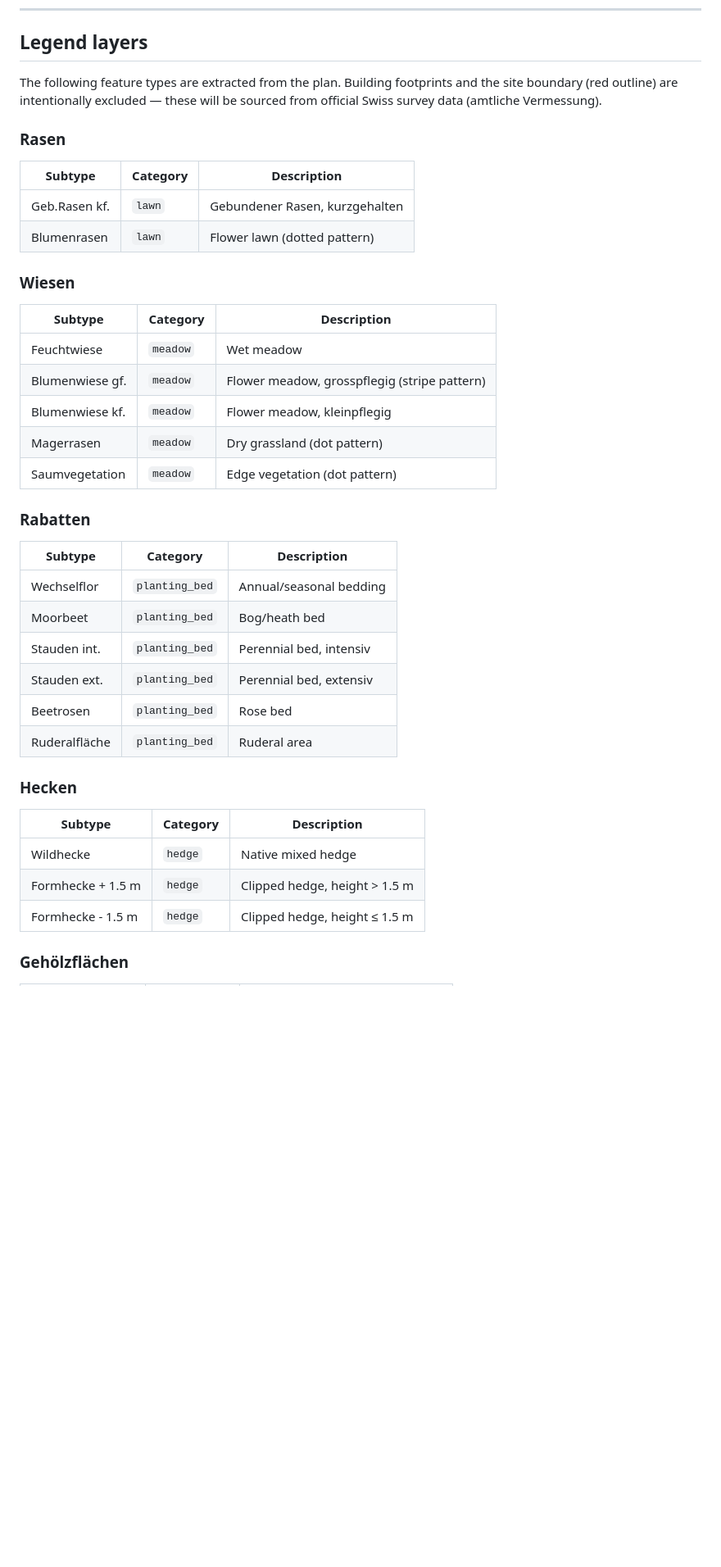
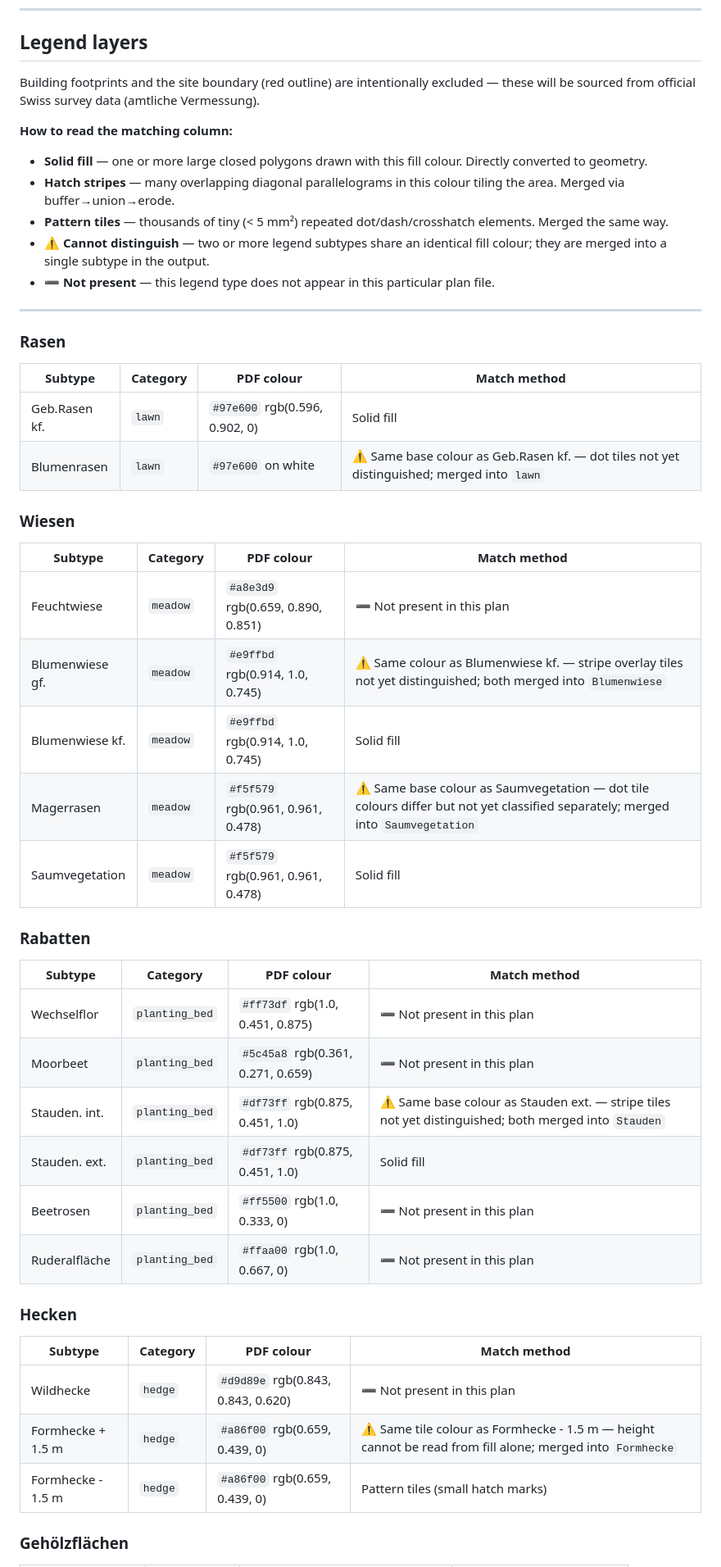
Before and after one commit to bbl-dres/green-inventory, a Markdown page: README.md, the part around one of its changes. Shown at 82% size. Drawn GitHub-style; blank space fills up the shorter version.

```diff
--- a/README.md
+++ b/README.md
@@ -65,38 +65,51 @@ The scale is calibrated from the plan's scale bar (174.49 PDF points = 40 m →
 
 ## Legend layers
 
-The following feature types are extracted from the plan. Building footprints and the site boundary (red outline) are intentionally excluded — these will be sourced from official Swiss survey data (amtliche Vermessung).
+Building footprints and the site boundary (red outline) are intentionally excluded — these will be sourced from official Swiss survey data (amtliche Vermessung).
+
+**How to read the matching column:**
+- **Solid fill** — one or more large closed polygons drawn with this fill colour. Directly converted to geometry.
+- **Hatch stripes** — many overlapping diagonal parallelograms in this colour tiling the area. Merged via buffer→union→erode.
+- **Pattern tiles** — thousands of tiny (< 5 mm²) repeated dot/dash/crosshatch elements. Merged the same way.
+- ⚠️ **Cannot distinguish** — two or more legend subtypes share an identical fill colour; they are merged into a single subtype in the output.
+- ➖ **Not present** — this legend type does not appear in this particular plan file.
+
+---
 
 ### Rasen
-| Subtype | Category | Description |
-|---------|----------|-------------|
-| Geb.Rasen kf. | `lawn` | Gebundener Rasen, kurzgehalten |
-| Blumenrasen | `lawn` | Flower lawn (dotted pattern) |
+
+| Subtype | Category | PDF colour | Match method |
+|---------|----------|-----------|--------------|
+| Geb.Rasen kf. | `lawn` | `#97e600` rgb(0.596, 0.902, 0) | Solid fill |
+| Blumenrasen | `lawn` | `#97e600` on white | ⚠️ Same base colour as Geb.Rasen kf. — dot tiles not yet distinguished; merged into `lawn` |
 
 ### Wiesen
-| Subtype | Category | Description |
-|---------|----------|-------------|
-| Feuchtwiese | `meadow` | Wet meadow |
-| Blumenwiese gf. | `meadow` | Flower meadow, grosspflegig (stripe pattern) |
-| Blumenwiese kf. | `meadow` | Flower meadow, kleinpflegig |
-| Magerrasen | `meadow` | Dry grassland (dot pattern) |
-| Saumvegetation | `meadow` | Edge vegetation (dot pattern) |
+
+| Subtype | Category | PDF colour | Match method |
+|---------|----------|-----------|--------------|
+| Feuchtwiese | `meadow` | `#a8e3d9` rgb(0.659, 0.890, 0.851) | ➖ Not present in this plan |
+| Blumenwiese gf. | `meadow` | `#e9ffbd` rgb(0.914, 1.0, 0.745) | ⚠️ Same colour as Blumenwiese kf. — stripe overlay tiles not yet distinguished; both merged into `Blumenwiese` |
+| Blumenwiese kf. | `meadow` | `#e9ffbd` rgb(0.914, 1.0, 0.745) | Solid fill |
+| Magerrasen | `meadow` | `#f5f579` rgb(0.961, 0.961, 0.478) | ⚠️ Same base colour as Saumvegetation — dot tile colours differ but not yet classified separately; merged into `Saumvegetation` |
+| Saumvegetation | `meadow` | `#f5f579` rgb(0.961, 0.961, 0.478) | Solid fill |
 
 ### Rabatten
-| Subtype | Category | Description |
-|---------|----------|-------------|
-| Wechselflor | `planting_bed` | Annual/seasonal bedding |
-| Moorbeet | `planting_bed` | Bog/heath bed |
-| Stauden int. | `planting_bed` | Perennial bed, intensiv |
-| Stauden ext. | `planting_bed` | Perennial bed, extensiv |
-| Beetrosen | `planting_bed` | Rose bed |
-| Ruderalfläche | `planting_bed` | Ruderal area |
+
+| Subtype | Category | PDF colour | Match method |
+|---------|----------|-----------|--------------|
+| Wechselflor | `planting_bed` | `#ff73df` rgb(1.0, 0.451, 0.875) | ➖ Not present in this plan |
+| Moorbeet | `planting_bed` | `#5c45a8` rgb(0.361, 0.271, 0.659) | ➖ Not present in this plan |
+| Stauden. int. | `planting_bed` | `#df73ff` rgb(0.875, 0.451, 1.0) | ⚠️ Same base colour as Stauden ext. — stripe tiles not yet distinguished; both merged into `Stauden` |
+| Stauden. ext. | `planting_bed` | `#df73ff` rgb(0.875, 0.451, 1.0) | Solid fill |
+| Beetrosen | `planting_bed` | `#ff5500` rgb(1.0, 0.333, 0) | ➖ Not present in this plan |
+| Ruderalfläche | `planting_bed` | `#ffaa00` rgb(1.0, 0.667, 0) | ➖ Not present in this plan |
 
 ### Hecken
-| Subtype | Category | Description |
-|---------|----------|-------------|
-| Wildhecke | `hedge` | Native mixed hedge |
-| Formhecke + 1.5 m | `hedge` | Clipped hedge, height > 1.5 m |
-| Formhecke - 1.5 m | `hedge` | Clipped hedge, height ≤ 1.5 m |
+
+| Subtype | Category | PDF colour | Match method |
+|---------|----------|-----------|--------------|
+| Wildhecke | `hedge` | `#d9d89e` rgb(0.843, 0.843, 0.620) | ➖ Not present in this plan |
+| Formhecke + 1.5 m | `hedge` | `#a86f00` rgb(0.659, 0.439, 0) | ⚠️ Same tile colour as Formhecke - 1.5 m — height cannot be read from fill alone; merged into `Formhecke` |
+| Formhecke - 1.5 m | `hedge` | `#a86f00` rgb(0.659, 0.439, 0) | Pattern tiles (small hatch marks) |
 
 ### Gehölzflächen
```
Also changed, not shown: other parts of README.md (+40 -24 lines).
